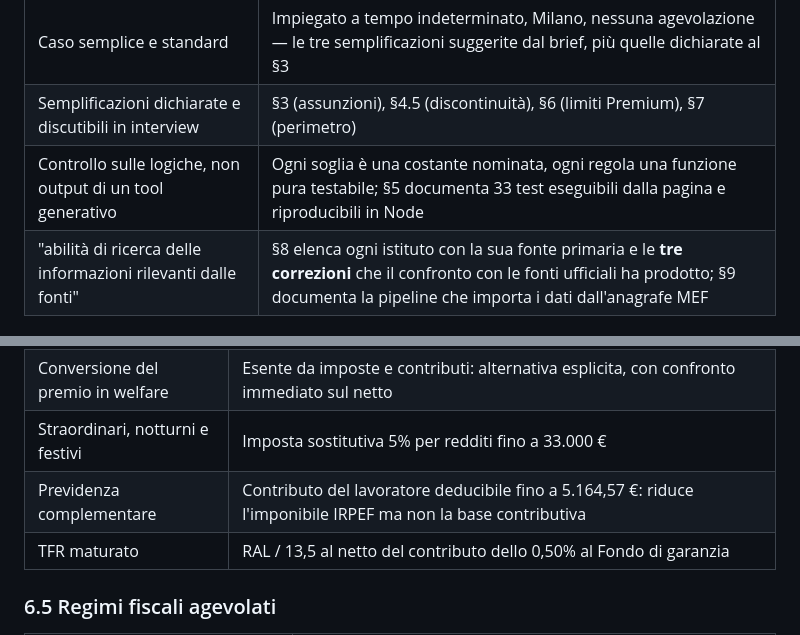
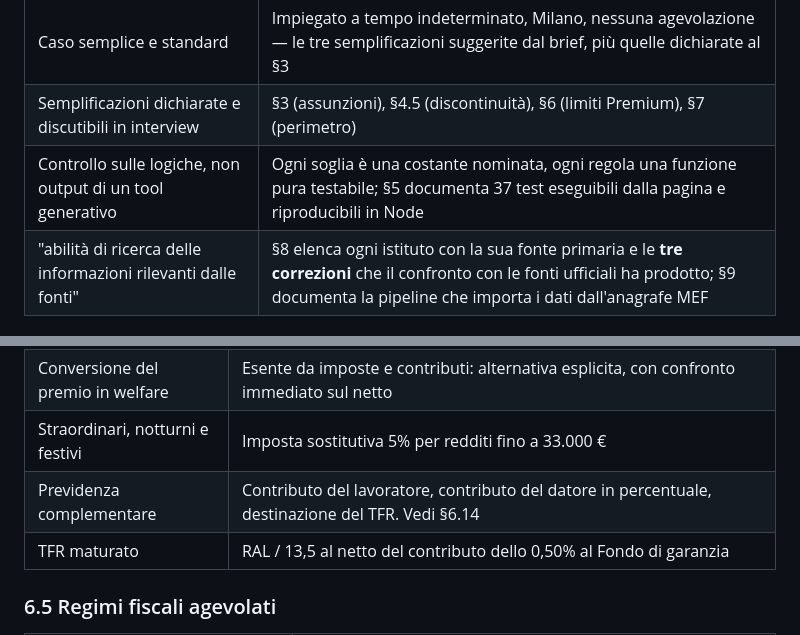
Before and after one commit to Angelo-404/calcolatore-ral-netto, a Markdown page: README.md, 2 parts joined by grey strips. Rendered like a GitHub page.

```diff
--- a/README.md
+++ b/README.md
@@ -25,7 +25,7 @@ I dati territoriali non sono stimati: sono importati dall'**anagrafe ufficiale d
 | Pulsante "calcola" | Pulsante **Calcola** sotto il campo RAL (attivabile anche con Invio). Il calcolo è comunque reattivo sull'evento `input`: il pulsante ricalcola in modo esplicito e evidenzia il risultato |
 | Caso semplice e standard | Impiegato a tempo indeterminato, Milano, nessuna agevolazione — le tre semplificazioni suggerite dal brief, più quelle dichiarate al §3 |
 | Semplificazioni dichiarate e discutibili in interview | §3 (assunzioni), §4.5 (discontinuità), §6 (limiti Premium), §7 (perimetro) |
-| Controllo sulle logiche, non output di un tool generativo | Ogni soglia è una costante nominata, ogni regola una funzione pura testabile; §5 documenta 33 test eseguibili dalla pagina e riproducibili in Node |
+| Controllo sulle logiche, non output di un tool generativo | Ogni soglia è una costante nominata, ogni regola una funzione pura testabile; §5 documenta 37 test eseguibili dalla pagina e riproducibili in Node |
 | "abilità di ricerca delle informazioni rilevanti dalle fonti" | §8 elenca ogni istituto con la sua fonte primaria e le **tre correzioni** che il confronto con le fonti ufficiali ha prodotto; §9 documenta la pipeline che importa i dati dall'anagrafe MEF |
 
 ---
@@ -303,7 +307,7 @@ La specifica di `PROJECT.md` fissa la seconda aliquota al 35%: è corretta per i
 | Premio di risultato | Imposta sostitutiva 5% (2025) o 1% (2026), entro 3.000 € e per redditi fino a 80.000 €; l'eccedenza torna a tassazione ordinaria |
 | Conversione del premio in welfare | Esente da imposte e contributi: alternativa esplicita, con confronto immediato sul netto |
 | Straordinari, notturni e festivi | Imposta sostitutiva 5% per redditi fino a 33.000 € |
-| Previdenza complementare | Contributo del lavoratore deducibile fino a 5.164,57 €: riduce l'imponibile IRPEF ma non la base contributiva |
+| Previdenza complementare | Contributo del lavoratore, contributo del datore in percentuale, destinazione del TFR. Vedi §6.14 |
 | TFR maturato | RAL / 13,5 al netto del contributo dello 0,50% al Fondo di garanzia |
 
 ### 6.5 Regimi fiscali agevolati
```
Also changed, not shown: other parts of README.md (+27 -1 lines).
